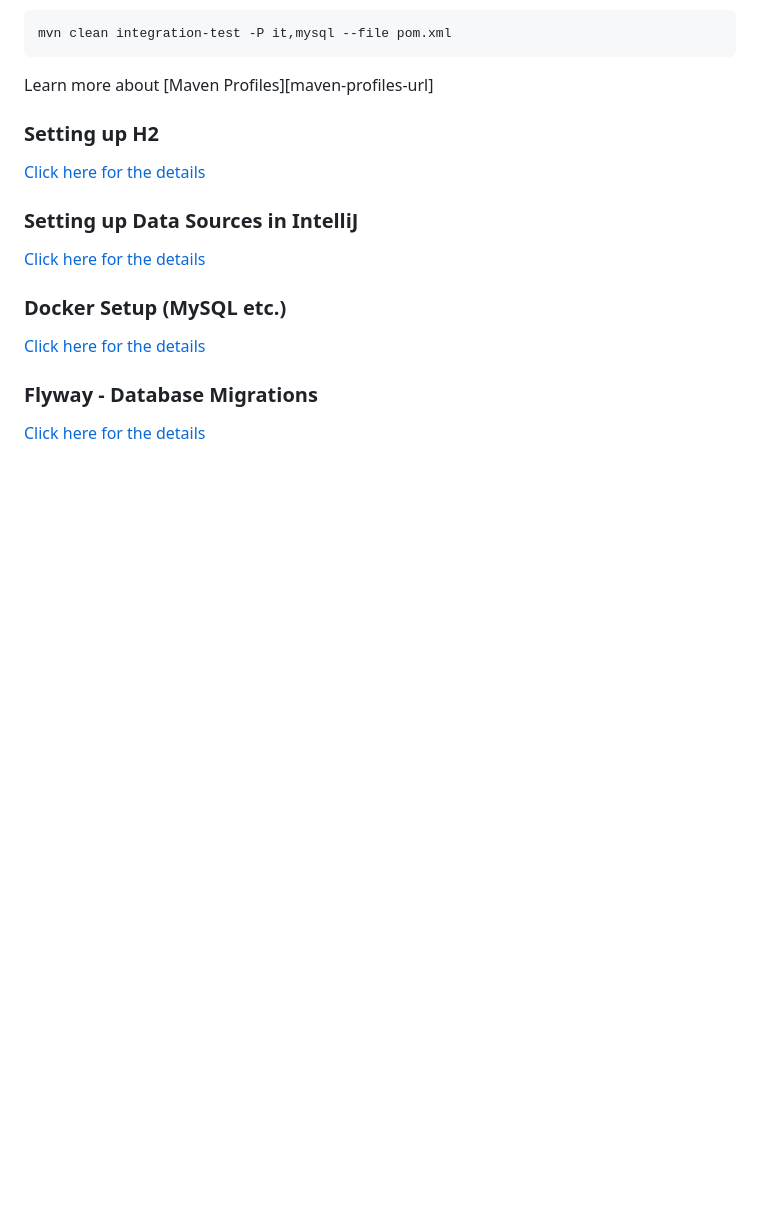
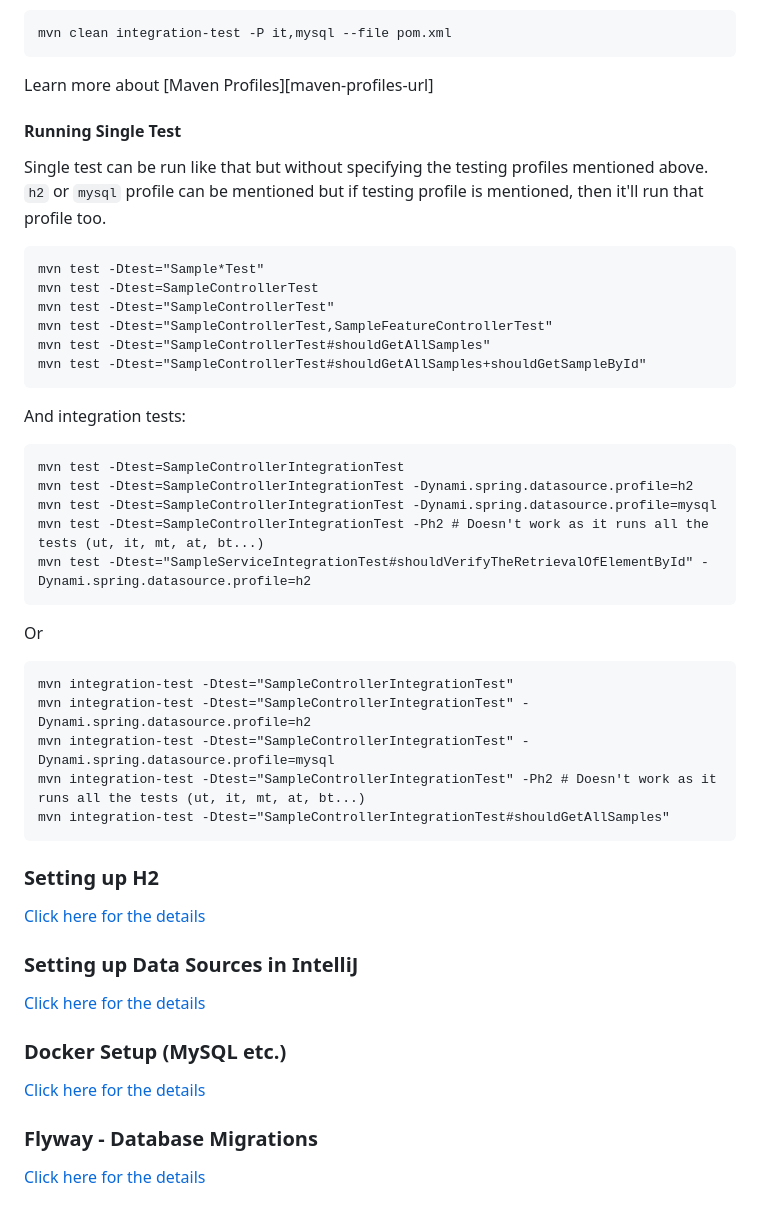
Before and after one commit to faisalazam/YNaMi, a Markdown page: README.md, the part around the change. GitHub-like rendering; blank space fills up the shorter version.

Commit message:
Updated README with samples of how to run single/selected test/s.

````diff
--- a/README.md
+++ b/README.md
@@ -106,6 +106,41 @@ mvn clean integration-test -P it,mysql --file pom.xml
 
 Learn more about [Maven Profiles][maven-profiles-url]
 
+
+#### Running Single Test
+
+Single test can be run like that but without specifying the testing profiles mentioned above. `h2`
+or `mysql` profile can be mentioned but if testing profile is mentioned, then it'll run that profile too.
+
+```
+mvn test -Dtest="Sample*Test"
+mvn test -Dtest=SampleControllerTest
+mvn test -Dtest="SampleControllerTest"
+mvn test -Dtest="SampleControllerTest,SampleFeatureControllerTest"
+mvn test -Dtest="SampleControllerTest#shouldGetAllSamples"
+mvn test -Dtest="SampleControllerTest#shouldGetAllSamples+shouldGetSampleById"
+```
+
+And integration tests:
+
+```
+mvn test -Dtest=SampleControllerIntegrationTest
+mvn test -Dtest=SampleControllerIntegrationTest -Dynami.spring.datasource.profile=h2
+mvn test -Dtest=SampleControllerIntegrationTest -Dynami.spring.datasource.profile=mysql
+mvn test -Dtest=SampleControllerIntegrationTest -Ph2 # Doesn't work as it runs all the tests (ut, it, mt, at, bt...)
+mvn test -Dtest="SampleServiceIntegrationTest#shouldVerifyTheRetrievalOfElementById" -Dynami.spring.datasource.profile=h2
+```
+
+Or
+
+```
+mvn integration-test -Dtest="SampleControllerIntegrationTest"
+mvn integration-test -Dtest="SampleControllerIntegrationTest" -Dynami.spring.datasource.profile=h2
+mvn integration-test -Dtest="SampleControllerIntegrationTest" -Dynami.spring.datasource.profile=mysql
+mvn integration-test -Dtest="SampleControllerIntegrationTest" -Ph2 # Doesn't work as it runs all the tests (ut, it, mt, at, bt...)
+mvn integration-test -Dtest="SampleControllerIntegrationTest#shouldGetAllSamples"
+```
+
 ### Setting up H2
 
 [Click here for the details](readme/H2-SETUP.md)
````
